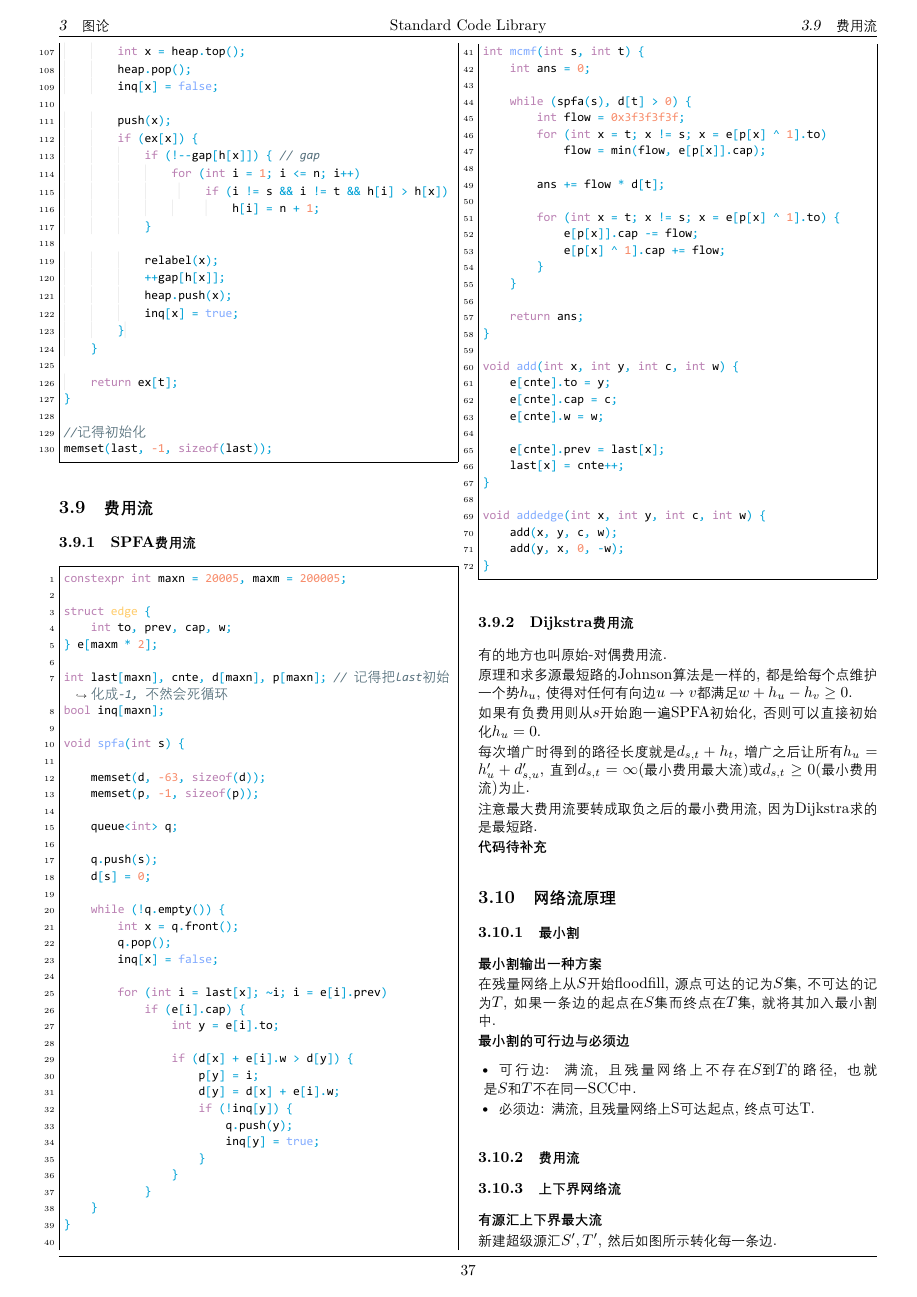
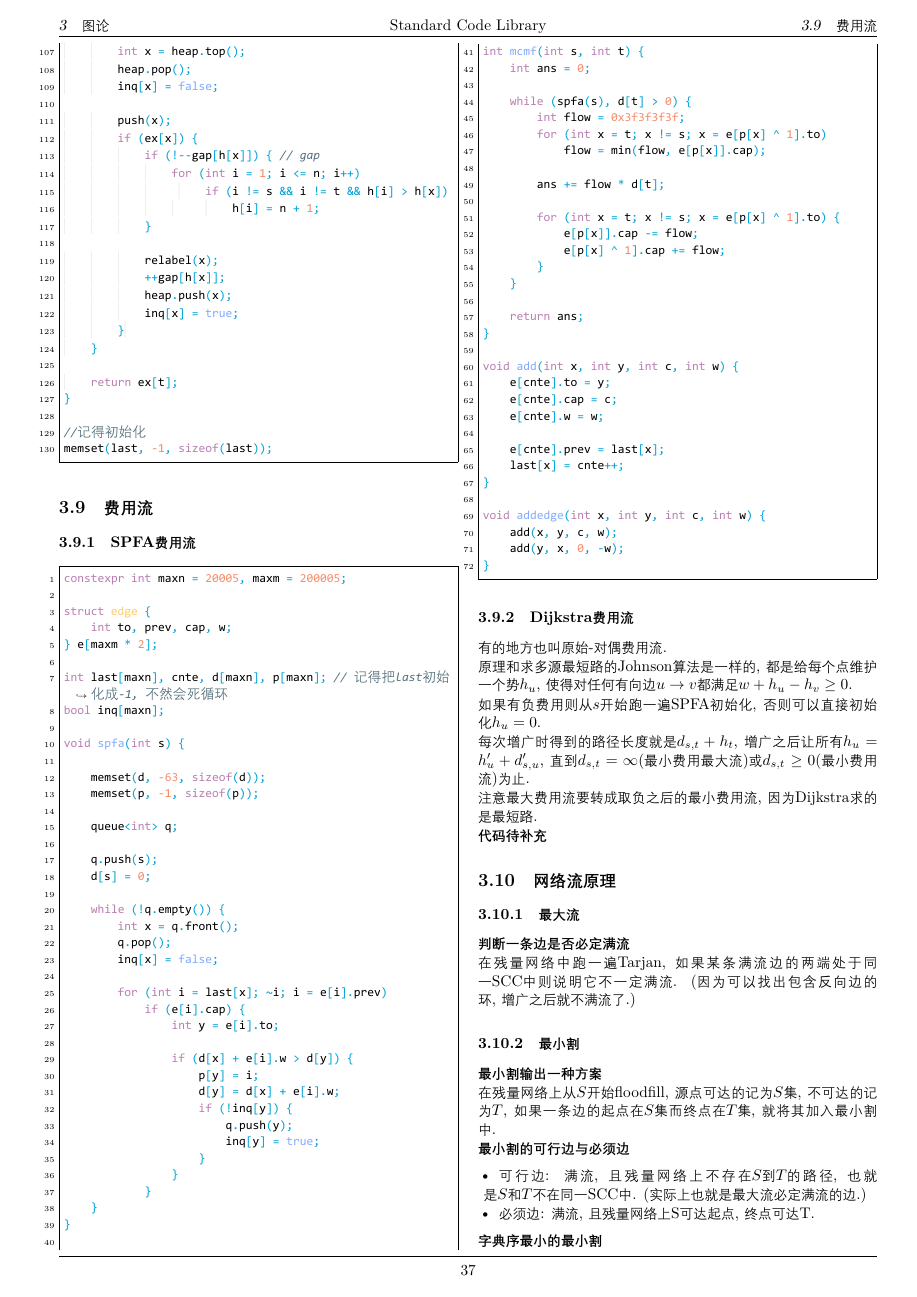
Before and after one commit to antileaf/Standard-Code-Library, a LaTeX document (latex/main.tex, which reads src/graph/网络流原理.tex): page 37 of 84. The pictures show the PDF file latex/main.pdf that the author committed with the source.

Commit message:
12.2 small fix (updated 网络流原理)

```diff
--- a/src/graph/网络流原理.tex
+++ b/src/graph/网络流原理.tex
@@ -1,3 +1,9 @@
+\subsubsection{最大流}
+
+\textbf{判断一条边是否必定满流}
+
+在残量网络中跑一遍Tarjan, 如果某条满流边的两端处于同一SCC中则说明它不一定满流. (因为可以找出包含反向边的环, 增广之后就不满流了.)
+
 \subsubsection{最小割}
 
 \textbf{最小割输出一种方案}
@@ -7,10 +13,12 @@
 \textbf{最小割的可行边与必须边}
 
 \begin{itemize}
-	\item 可行边: 满流, 且残量网络上不存在$S$到$T$的路径, 也就是$S$和$T$不在同一SCC中.
+	\item 可行边: 满流, 且残量网络上不存在$S$到$T$的路径, 也就是$S$和$T$不在同一SCC中. (实际上也就是最大流必定满流的边.)
 
 	\item 必须边: 满流, 且残量网络上S可达起点, 终点可达T.
 \end{itemize}
+
+\textbf{字典序最小的最小割}
 
 \subsubsection{费用流}
 
```
Also changed, not shown: latex/main.tex (+2 -2 lines), latex/main.pdf.
